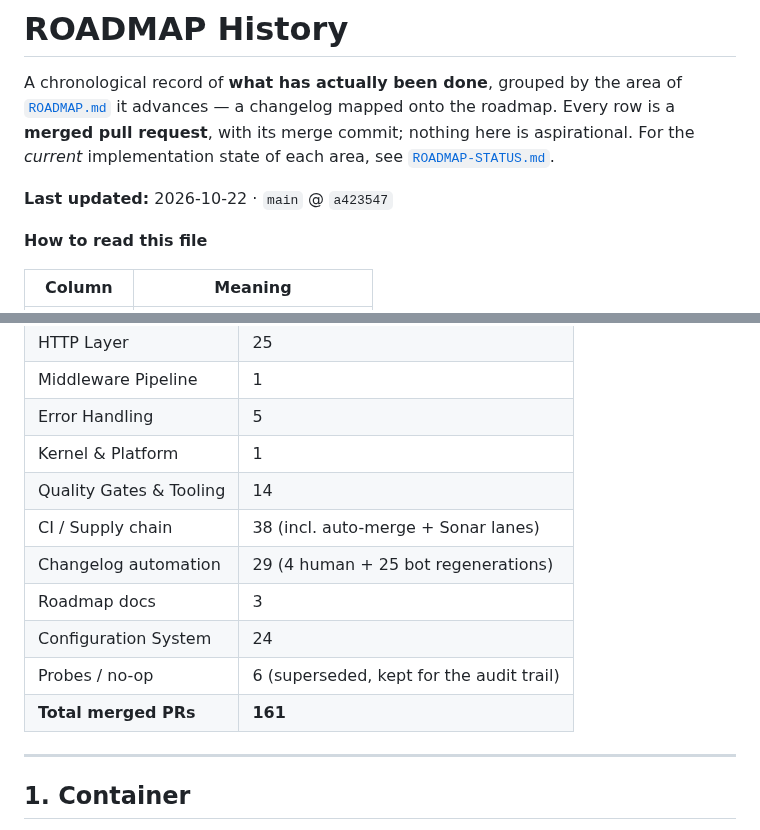
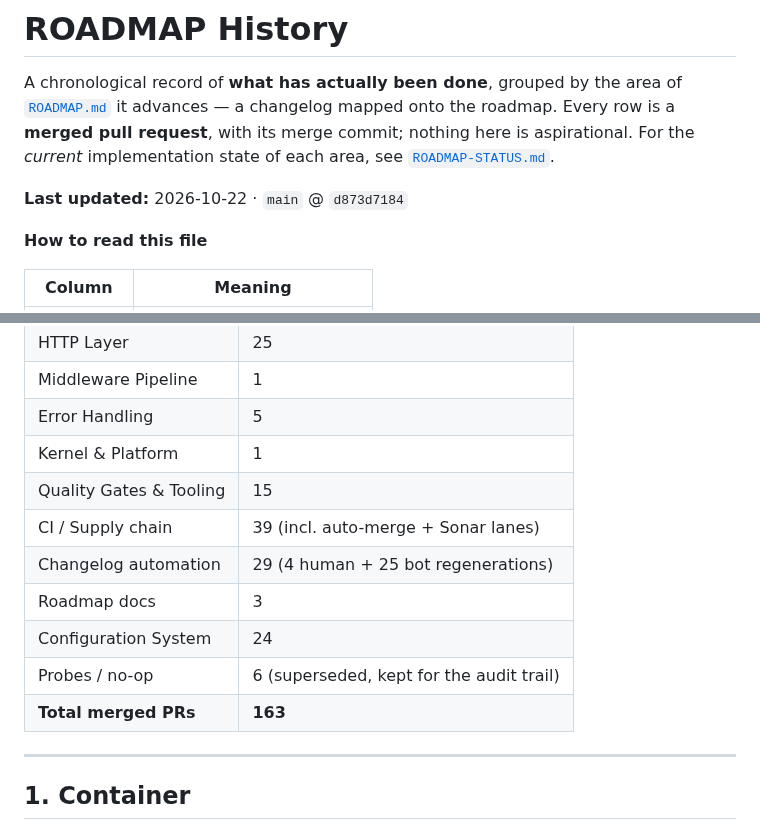
Before and after one commit to Zeflous/zeflous, a Markdown page: ROADMAP-HISTORY.md, 2 parts joined by grey strips. Rendered like a GitHub page.

Commit message:
docs(roadmap): record the merge-gate hardening and the bookkeeping widening, and pin the lane

```diff
--- a/ROADMAP-HISTORY.md
+++ b/ROADMAP-HISTORY.md
@@ -5,7 +5,7 @@ A chronological record of **what has actually been done**, grouped by the area o
 Every row is a **merged pull request**, with its merge commit; nothing here is aspirational.
 For the *current* implementation state of each area, see [`ROADMAP-STATUS.md`](ROADMAP-STATUS.md).
 
-**Last updated:** 2026-10-22 · `main` @ `a423547`
+**Last updated:** 2026-10-22 · `main` @ `d873d7184`
 
 **How to read this file**
 
@@ -27,13 +27,13 @@ For the *current* implementation state of each area, see [`ROADMAP-STATUS.md`](R
 | Middleware Pipeline | 1 |
 | Error Handling | 5 |
 | Kernel & Platform | 1 |
-| Quality Gates & Tooling | 14 |
-| CI / Supply chain | 38 (incl. auto-merge + Sonar lanes) |
+| Quality Gates & Tooling | 15 |
+| CI / Supply chain | 39 (incl. auto-merge + Sonar lanes) |
 | Changelog automation | 29 (4 human + 25 bot regenerations) |
 | Roadmap docs | 3 |
 | Configuration System | 24 |
 | Probes / no-op | 6 (superseded, kept for the audit trail) |
-| **Total merged PRs** | **161** |
+| **Total merged PRs** | **163** |
 
 ---
 
```
Also changed, not shown: other parts of ROADMAP-HISTORY.md (+2 -0 lines), ROADMAP-STATUS.md (+3 -3 lines).
